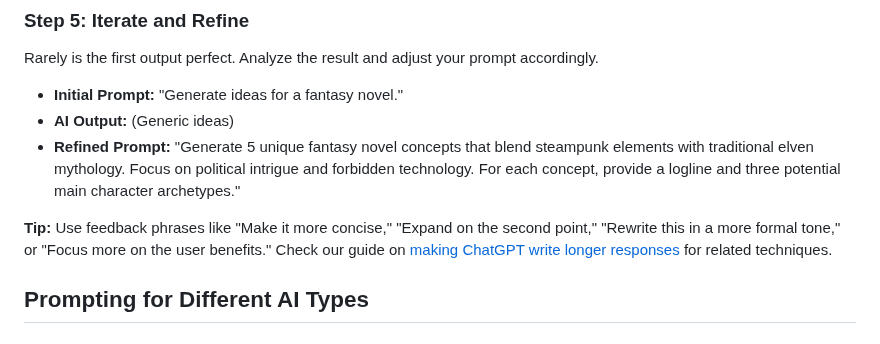
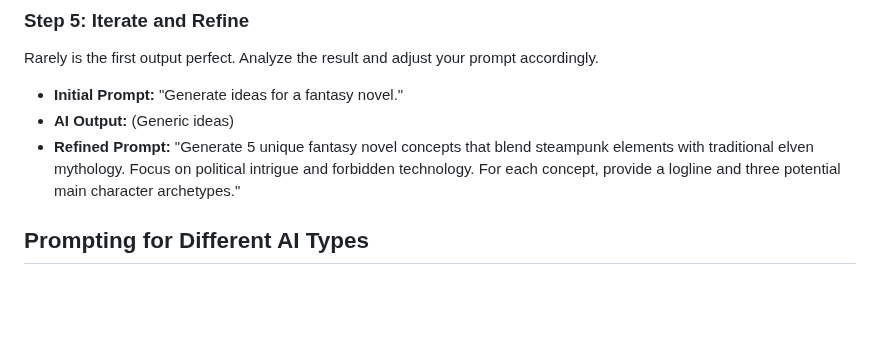
Before and after one commit to sitehowtoguides/ai-tech-insights-site, a Markdown page: guides/how-to-master-prompt-engineering.md, the part around one of its changes. GitHub-like rendering; blank space fills up the shorter version.

```diff
--- a/guides/how-to-master-prompt-engineering.md
+++ b/guides/how-to-master-prompt-engineering.md
@@ -86,10 +86,6 @@ Rarely is the first output perfect. Analyze the result and adjust your prompt ac
 *   **AI Output:** (Generic ideas)
 *   **Refined Prompt:** "Generate 5 unique fantasy novel concepts that blend steampunk elements with traditional elven mythology. Focus on political intrigue and forbidden technology. For each concept, provide a logline and three potential main character archetypes."
 
-<div class="callout callout-tip">
-    <strong>Tip:</strong> Use feedback phrases like "Make it more concise," "Expand on the second point," "Rewrite this in a more formal tone," or "Focus more on the user benefits." Check our guide on <a href="/how-to-make-chatgpt-write-longer-responses/">making ChatGPT write longer responses</a> for related techniques.
-</div>
-
 ## Prompting for Different AI Types
 
 ### Text Generation (ChatGPT, Gemini)
```
Also changed, not shown: other parts of guides/how-to-master-prompt-engineering.md (+2 -4 lines).
